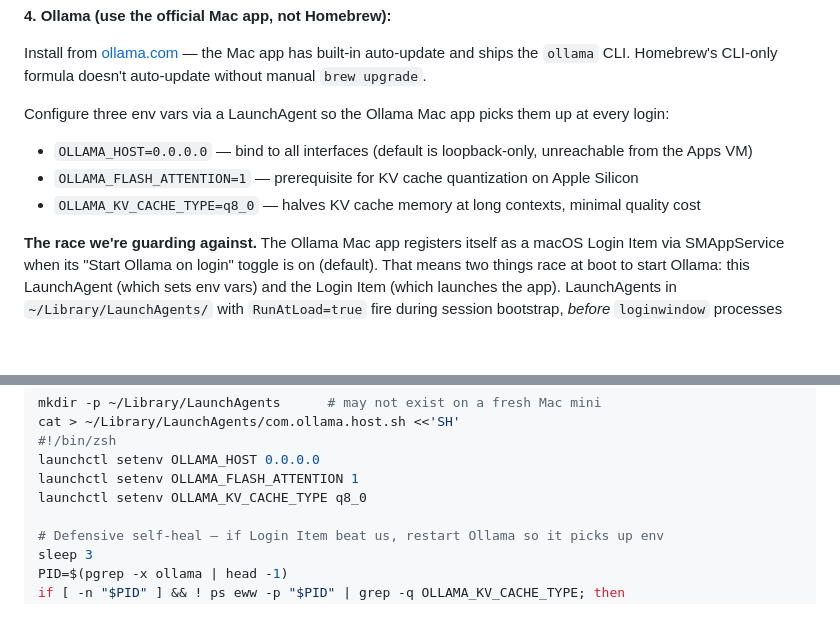
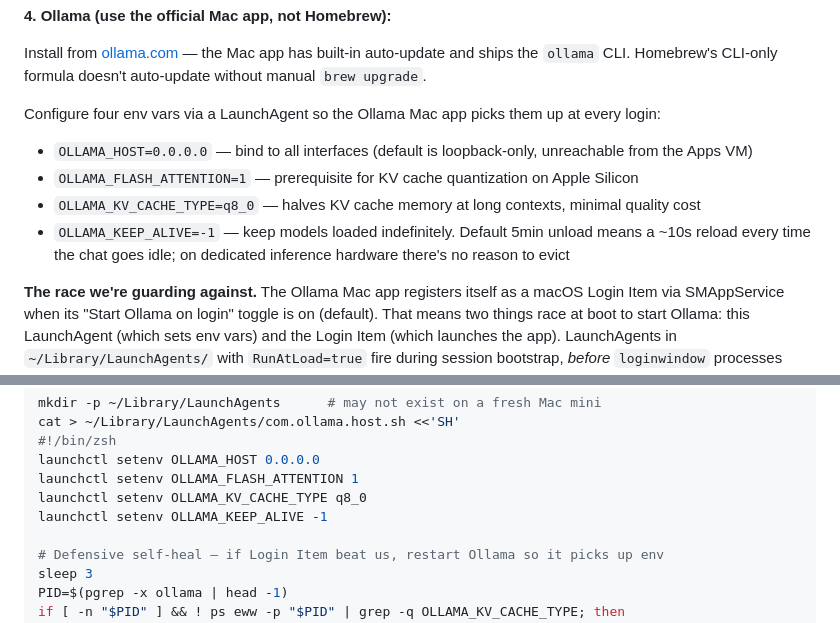
Before and after one commit to dustindoan/coralstack-infra, a Markdown page: docs/PROXMOX_MIGRATION.md, 2 parts joined by grey strips. Drawn GitHub-style; blank space fills up the shorter version.

Commit message:
Docs: Ollama OLLAMA_KEEP_ALIVE=-1 — don't unload models on idle
Default 5min idle eviction costs a ~10s reload every time chat goes
quiet — bad UX on a dedicated inference box where there's no reason
to evict. Set indefinite keep-alive in the LaunchAgent.

Co-Authored-By: Claude Opus 4.7 <noreply@anthropic.com>

```diff
--- a/docs/PROXMOX_MIGRATION.md
+++ b/docs/PROXMOX_MIGRATION.md
@@ -534,11 +534,12 @@ The reverse direction (Mac mini → Apps VM at `10.0.0.10`) won't work without a
 
 Install from [ollama.com](https://ollama.com/download) — the Mac app has built-in auto-update and ships the `ollama` CLI. Homebrew's CLI-only formula doesn't auto-update without manual `brew upgrade`.
 
-Configure three env vars via a LaunchAgent so the Ollama Mac app picks them up at every login:
+Configure four env vars via a LaunchAgent so the Ollama Mac app picks them up at every login:
 
 - `OLLAMA_HOST=0.0.0.0` — bind to all interfaces (default is loopback-only, unreachable from the Apps VM)
 - `OLLAMA_FLASH_ATTENTION=1` — prerequisite for KV cache quantization on Apple Silicon
 - `OLLAMA_KV_CACHE_TYPE=q8_0` — halves KV cache memory at long contexts, minimal quality cost
+- `OLLAMA_KEEP_ALIVE=-1` — keep models loaded indefinitely. Default 5min unload means a ~10s reload every time the chat goes idle; on dedicated inference hardware there's no reason to evict
 
 **The race we're guarding against.** The Ollama Mac app registers itself as a macOS Login Item via SMAppService when its "Start Ollama on login" toggle is on (default). That means two things race at boot to start Ollama: this LaunchAgent (which sets env vars) and the Login Item (which launches the app). LaunchAgents in `~/Library/LaunchAgents/` with `RunAtLoad=true` fire during session bootstrap, *before* `loginwindow` processes Login Items, so the agent should reliably win — but macOS doesn't document this ordering, so we add a defensive self-heal: if the Login Item beats us, the agent detects the env-less Ollama process and restarts it.
 
@@ -550,6 +551,7 @@ cat > ~/Library/LaunchAgents/com.ollama.host.sh <<'SH'
 launchctl setenv OLLAMA_HOST 0.0.0.0
 launchctl setenv OLLAMA_FLASH_ATTENTION 1
 launchctl setenv OLLAMA_KV_CACHE_TYPE q8_0
+launchctl setenv OLLAMA_KEEP_ALIVE -1
 
 # Defensive self-heal — if Login Item beat us, restart Ollama so it picks up env
 sleep 3
```
Also changed, not shown: docs/RECOVERY.md (+1 -1 lines).
